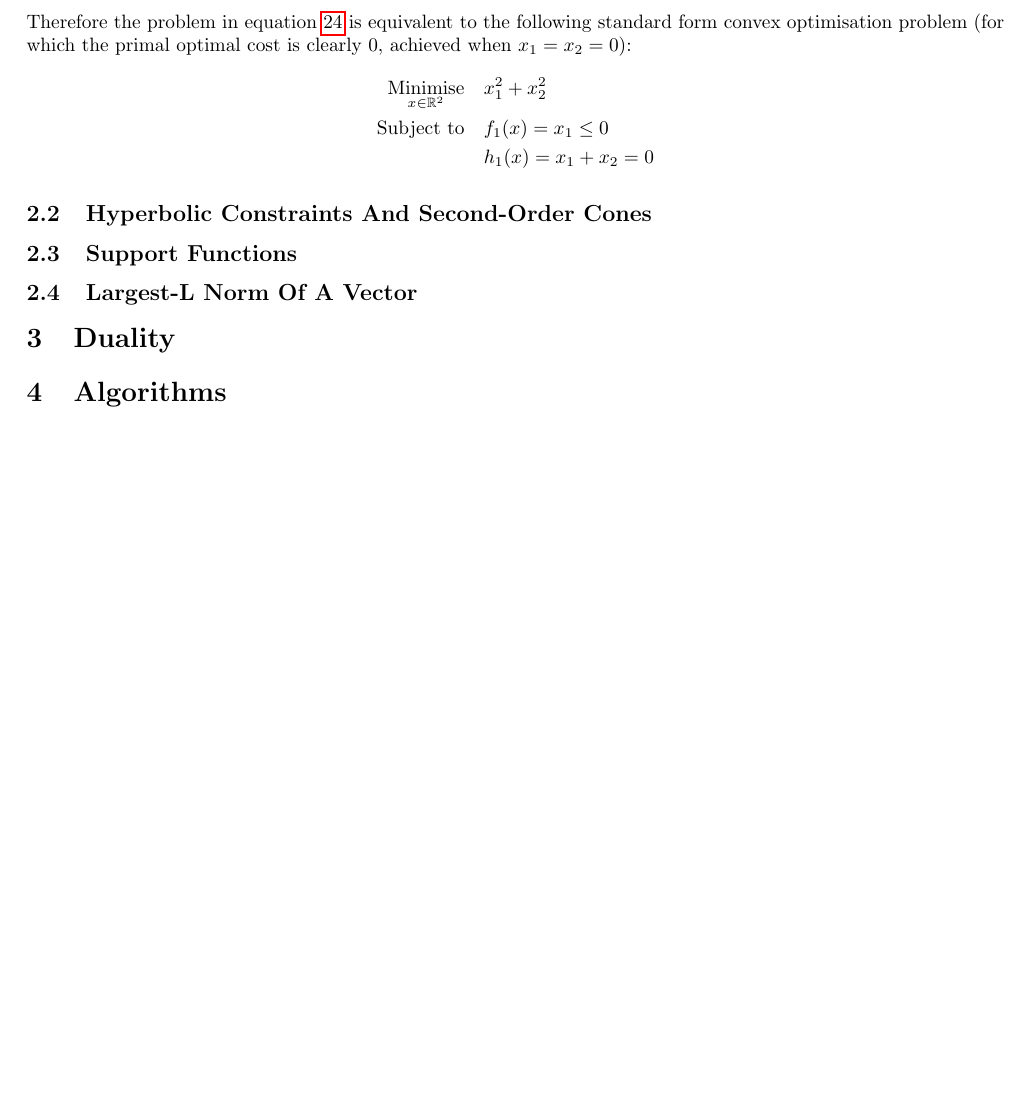
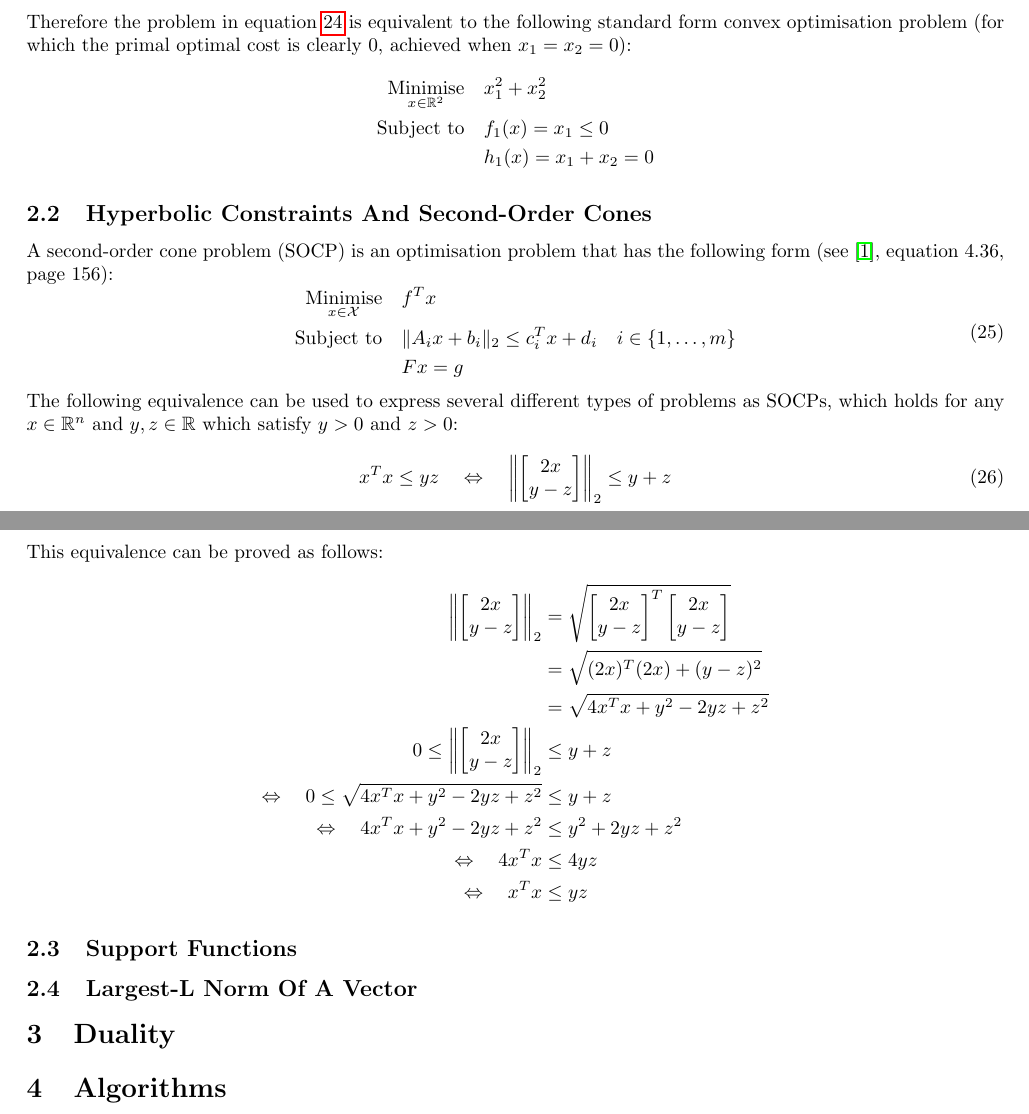
Before and after one commit to jakelevi1996/aims, a LaTeX document (scripts/course_3_optimisation/Report/report.tex, which reads scripts/course_3_optimisation/Report/Sections/Convex.tex): part of page 3 of 4 before the commit and two parts of pages 3 and 4 of 4 after it, the two joined at a grey line, cut so that both start at the same text, the shorter picture padded with empty space. Compiled offline with pdfLaTeX.

Commit message:
Define SOCP and prove inequality in subsection "Hyperbolic Constraints And Second-Order Cones"

```diff
--- a/scripts/course_3_optimisation/Report/Sections/Convex.tex
+++ b/scripts/course_3_optimisation/Report/Sections/Convex.tex
@@ -26,5 +26,44 @@ Therefore the problem in equation \ref{eq:non standard convex problem} is equiva
 \end{align*}
 
 \subsection{Hyperbolic Constraints And Second-Order Cones}
+A second-order cone problem (SOCP) is an optimisation problem that has the following form (see \cite{boyd2004convex}, equation 4.36, page 156):
+\begin{equation}
+\begin{aligned}
+    \underset{x \in \mathcal{X}}{\text{Minimise}} \quad & f^Tx \\
+    \text{Subject to} \quad & \Vert A_ix + b_i \Vert_2 \le c_i^Tx + d_i \quad i\in\{1, \hdots, m\} \\
+    & Fx = g
+\end{aligned} \label{eq:SOCP}
+\end{equation}
+The following equivalence can be used to express several different types of problems as SOCPs, which holds for any $x \in \mathbb{R}^n$ and $y, z \in \mathbb{R}$ which satisfy $y>0$ and $z>0$:
+\begin{equation}
+    x^Tx \le yz \quad \Leftrightarrow \quad \left\Vert\begin{bmatrix}
+        2x \\
+        y - z
+    \end{bmatrix}\right\Vert_2 \le y + z \label{eq:SOCP identity}
+\end{equation}
+This equivalence can be proved as follows:
+\begin{align*}
+    \left\Vert\begin{bmatrix}
+        2x \\
+        y - z
+    \end{bmatrix}\right\Vert_2 &= \sqrt{\begin{bmatrix}
+        2x \\
+        y - z
+    \end{bmatrix}^T \begin{bmatrix}
+        2x \\
+        y - z
+    \end{bmatrix}} \\
+    &= \sqrt{(2x)^T(2x) + (y-z)^2} \\
+    &= \sqrt{4x^T x + y^2 - 2yz + z^2} \\
+    0 \le \left\Vert\begin{bmatrix}
+        2x \\
+        y - z
+    \end{bmatrix}\right\Vert_2 &\le y + z \\
+    \Leftrightarrow \quad 0 \le \sqrt{4x^T x + y^2 - 2yz + z^2} &\le y + z \\
+    \Leftrightarrow \quad 4x^T x + y^2 - 2yz + z^2 &\le y^2 + 2yz + z^2 \\
+    \Leftrightarrow \quad 4x^T x &\le 4yz \\
+    \Leftrightarrow \quad x^T x &\le yz
+\end{align*}
+
 \subsection{Support Functions}
 \subsection{Largest-L Norm Of A Vector}
```
